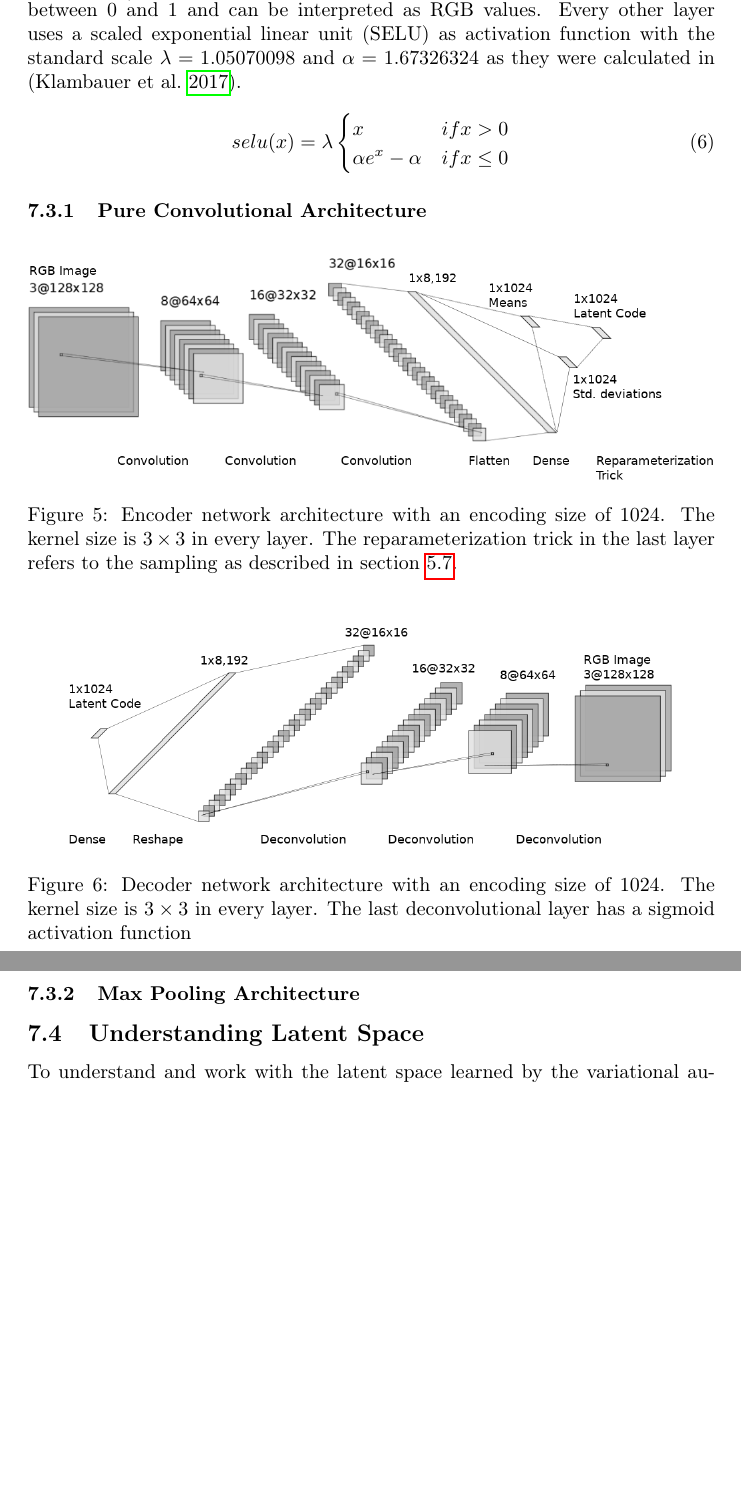
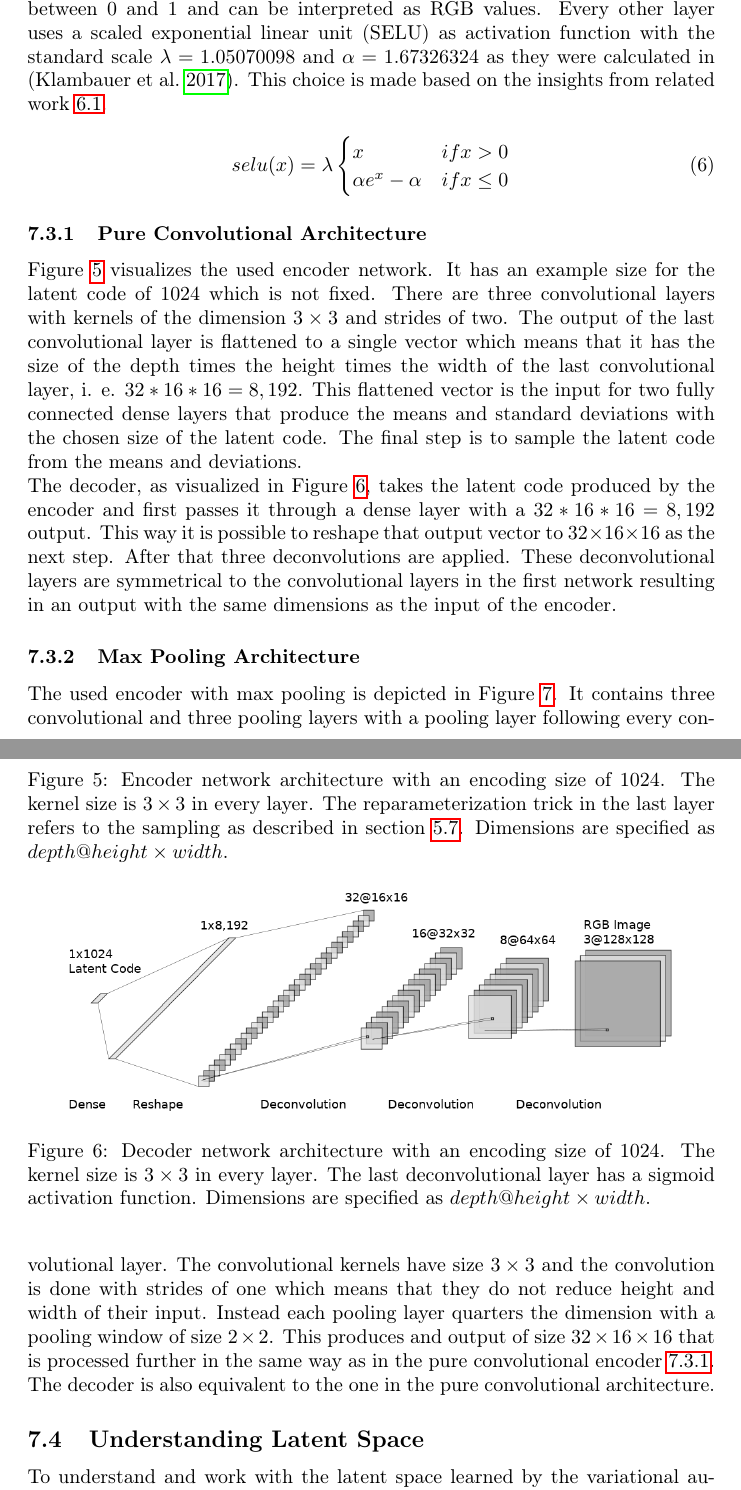
Before and after one commit to HannesStark/bachelorThesis, a LaTeX thesis (latexBachelorThesis/template.main.tex, which reads latexBachelorThesis/latex/tex/methodology.tex): two parts of pages 14 and 15 of 17 before the commit and two parts of pages 14 and 15 of 18 after it, joined at a grey line, cut so that both start at the same text, the shorter picture padded with empty space. Compiled offline with pdfLaTeX.

Commit message:
finish architecture

```diff
--- a/latexBachelorThesis/latex/tex/methodology.tex
+++ b/latexBachelorThesis/latex/tex/methodology.tex
@@ -136,6 +136,7 @@ function $S(x) = \frac{e^x}{e^x+1}$. This guarantees that the values in the outp
 between $0$ and $1$ and can be interpreted as RGB values.
 Every other layer uses a scaled exponential linear unit (SELU) as activation function with the standard scale
 $\lambda = 1.05070098$ and $\alpha = 1.67326324$ as they were calculated in \parencite{2017-klambauer-selu}.
+This choice is made based on the insights from related work \ref{related_work_general_architecture}.
 
 \begin{equation}
     selu(x) = \lambda \begin{cases}
@@ -144,7 +145,15 @@ $\lambda = 1.05070098$ and $\alpha = 1.67326324$ as they were calculated in \par
     \end{cases}
 \end{equation}
 
-\subsubsection{Pure Convolutional Architecture}
+\subsubsection{Pure Convolutional Architecture} \label{section_pure_convolutional_architecture}
+
+Figure \ref{figure_pure_convolutional_encoder} visualizes the used encoder network. It has an example size for the
+latent code of $1024$ which is not fixed. There are three convolutional
+layers with kernels of the dimension $3\times 3$ and strides of two. The output of the last convolutional layer
+is flattened to a single vector which means that it has the size of the depth times the height times the width of
+the last convolutional layer, i. e. $32*16*16 = 8,192$. This flattened vector is the input for two fully connected
+dense layers that produce the means and standard deviations with the chosen size of the latent code. The final step
+is to sample the latent code from the means and deviations.
 
 \begin{figure}[h]
     \centering
@@ -152,16 +161,30 @@ $\lambda = 1.05070098$ and $\alpha = 1.67326324$ as they were calculated in \par
     \caption{Encoder network architecture with an encoding size of 1024.
     The kernel size is $3\times 3$ in every layer. The
     reparameterization trick in the last layer
-    refers to the sampling as described in section \ref{vae_background}.} \label{figure_pure_convolutional_encoder}
+    refers to the sampling as described in section \ref{vae_background}.
+    Dimensions are specified as $depth@height\times width$.} \label{figure_pure_convolutional_encoder}
 \end{figure}
 
+The decoder, as visualized in Figure \ref{figure_decoder}, takes the latent code produced by the encoder and
+first passes it through a dense layer with a $32*16*16=8,192$ output. This way it is possible to reshape that
+output vector to $32\times 16\times 16$ as the next step. After that three deconvolutions are applied.
+These deconvolutional layers are symmetrical to the convolutional layers in the first network resulting in an
+output with the same dimensions as the input of the encoder.
 
 \begin{figure}[h]
     \centering
     \includegraphics[width=\textwidth]{images/figures/decoder_neural_network.png}
     \caption{Decoder network architecture with an encoding size of 1024.
     The kernel size is $3\times 3$ in every layer. The last deconvolutional layer has a sigmoid activation
-    function } \label{figure_decoder}
+    function. Dimensions are specified as $depth@height\times width$.} \label{figure_decoder}
 \end{figure}
 
 \subsubsection{Max Pooling Architecture}
+
+The used encoder with max pooling is depicted in Figure \ref{figure_encoder_pooling}. It contains three
+convolutional and three pooling layers with a pooling layer following every convolutional layer. The convolutional
+kernels have size $3\times3$ and the convolution is done with strides of one which means that they do not reduce
+height and width of their input. Instead each pooling layer quarters the dimension with a pooling window of size
+$2\times 2$. This produces and output of size $32\times16\times16$ that is processed further in the same way
+as in the pure convolutional encoder \ref{section_pure_convolutional_architecture}.
+The decoder is also equivalent to the one in the pure convolutional architecture.
@@ -168,3 +200,4 @@ $\lambda = 1.05070098$ and $\alpha = 1.67326324$ as they were calculated in \par
+\end{figure}
 
 \subsection{Understanding Latent Space}
 
```
Also changed, not shown: latexBachelorThesis/bibliography/topographic-objects.bib (+9 -0 lines), latexBachelorThesis/latex/tex/relatedwork.tex (+11 -2 lines), latexBachelorThesis/images/figures/encoder_pooling.png (added), latexBachelorThesis/latex/temp/template.main/template.main.bbl, latexBachelorThesis/latex/temp/template.main/template.main.pdf, latexBachelorThesis/latex/tex/methodology.tex (9 more changed lines), 6 other files.
